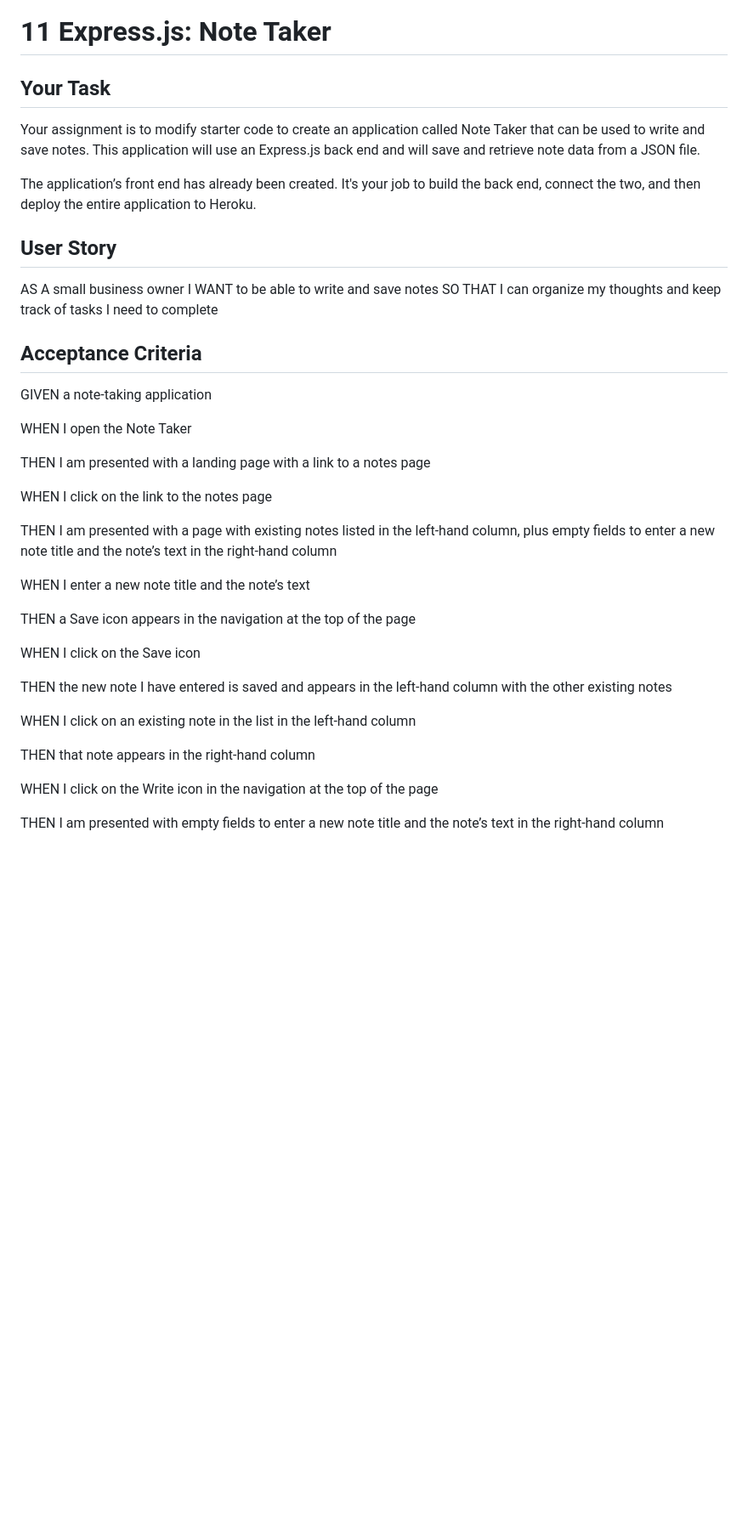
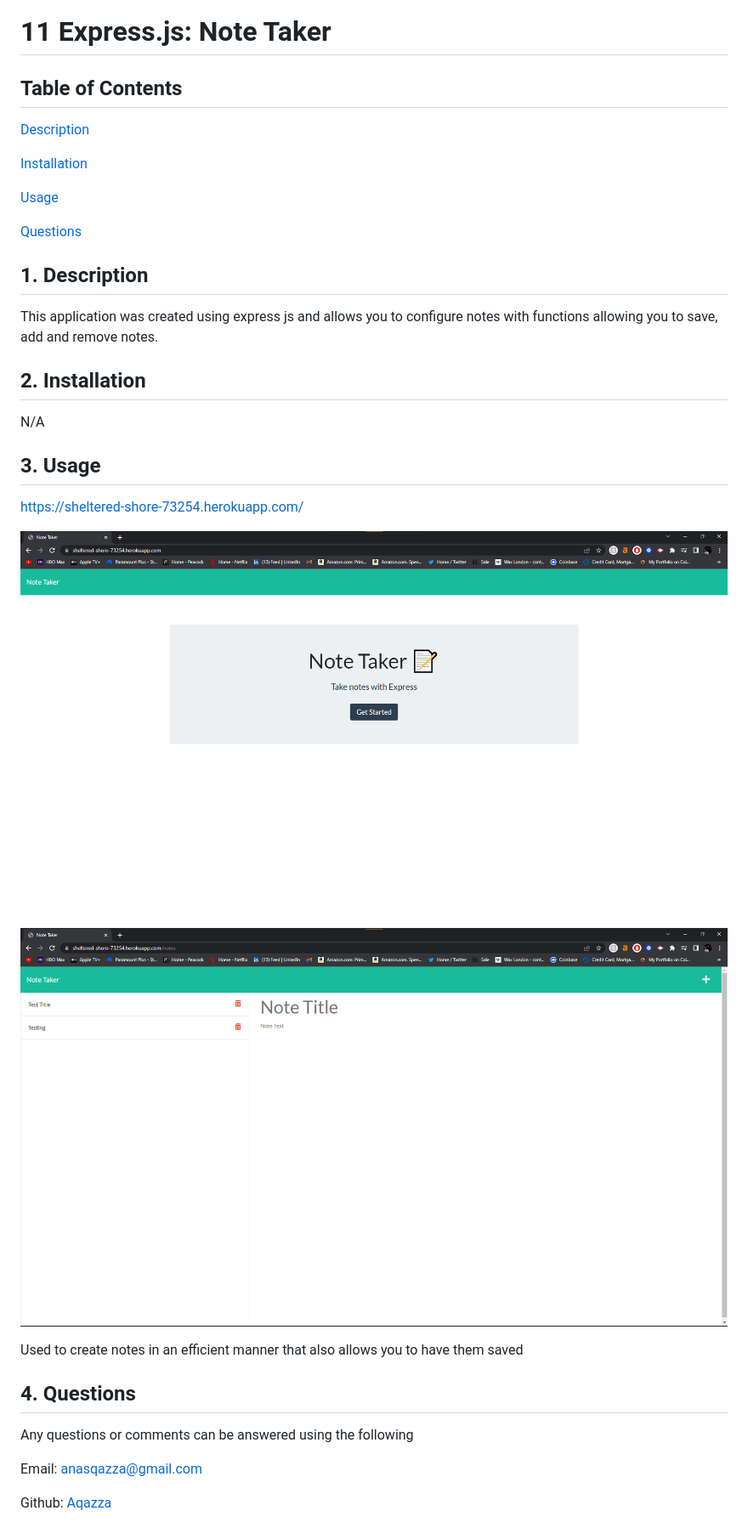
Before and after one commit to aqazza/note-takerAQ, a Markdown page: README.md, the part around the change. Shown: that part at 85% size. Rendered like a GitHub page; pictures changed too: images/Note-taker1.png (added), images/Note-taker2.png (added); blank space fills up the shorter version.

Commit message:
Finished readme and attached deployed app as well as completed project

```diff
--- a/README.md
+++ b/README.md
@@ -1,39 +1,45 @@
 # 11 Express.js: Note Taker
 
-## Your Task
+## Table of Contents
 
-Your assignment is to modify starter code to create an application called Note Taker that can be used to write and save notes. This application will use an Express.js back end and will save and retrieve note data from a JSON file.
+[ Description ](#desc)
 
-The application’s front end has already been created. It's your job to build the back end, connect the two, and then deploy the entire application to Heroku.
+[ Installation ](#installation)
 
-## User Story
-AS A small business owner
-I WANT to be able to write and save notes
-SO THAT I can organize my thoughts and keep track of tasks I need to complete
+[ Usage ](#usage)
 
-## Acceptance Criteria
-GIVEN a note-taking application
+[ Questions ](#questions)
 
-WHEN I open the Note Taker
+<a name="desc"></a>
 
-THEN I am presented with a landing page with a link to a notes page
+## 1. Description
 
-WHEN I click on the link to the notes page
+This application was created using express js and allows you to configure notes with functions allowing you to save, add and remove notes.
 
-THEN I am presented with a page with existing notes listed in the left-hand column, plus empty fields to enter a new note title and the note’s text in the right-hand column
+<a name="installation"></a>
 
-WHEN I enter a new note title and the note’s text
+## 2. Installation
 
-THEN a Save icon appears in the navigation at the top of the page
+N/A
 
-WHEN I click on the Save icon
+<a name="usage"></a>
 
-THEN the new note I have entered is saved and appears in the left-hand column with the other existing notes
+## 3. Usage
 
-WHEN I click on an existing note in the list in the left-hand column
+https://sheltered-shore-73254.herokuapp.com/
 
-THEN that note appears in the right-hand column
+![My Image](images/Note-taker1.png)
+![My Image](images/Note-taker2.png)
 
-WHEN I click on the Write icon in the navigation at the top of the page
+Used to create notes in an efficient manner that also allows you to have them saved
 
-THEN I am presented with empty fields to enter a new note title and the note’s text in the right-hand column
+<a name="questions"></a>
+
+## 4. Questions
+
+Any questions or comments can be answered using the following
+
+Email:
+[anasqazza@gmail.com](mailto:anasqazza@gmail.com)
+
+Github: [Aqazza](https://github.com/aqazza)
```
